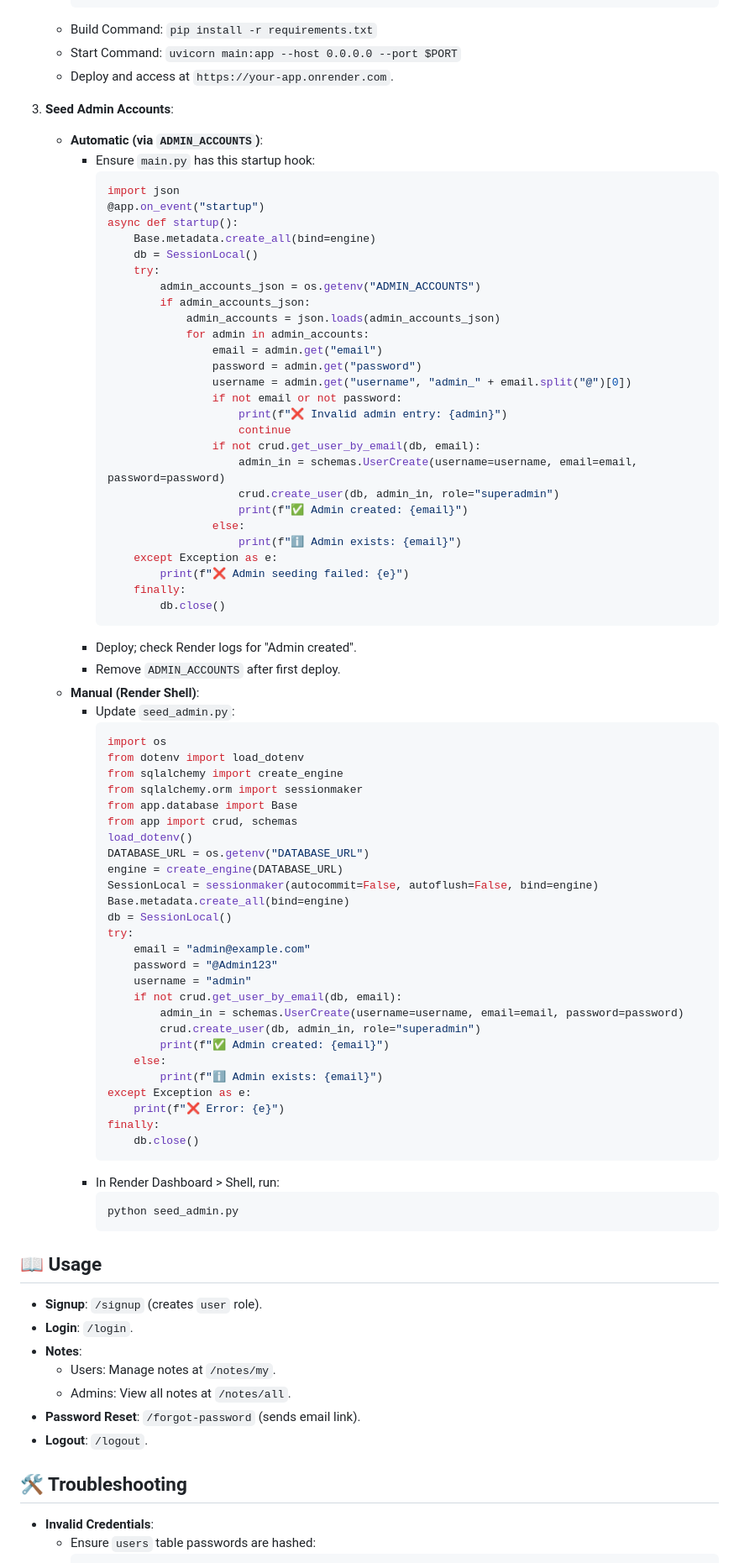
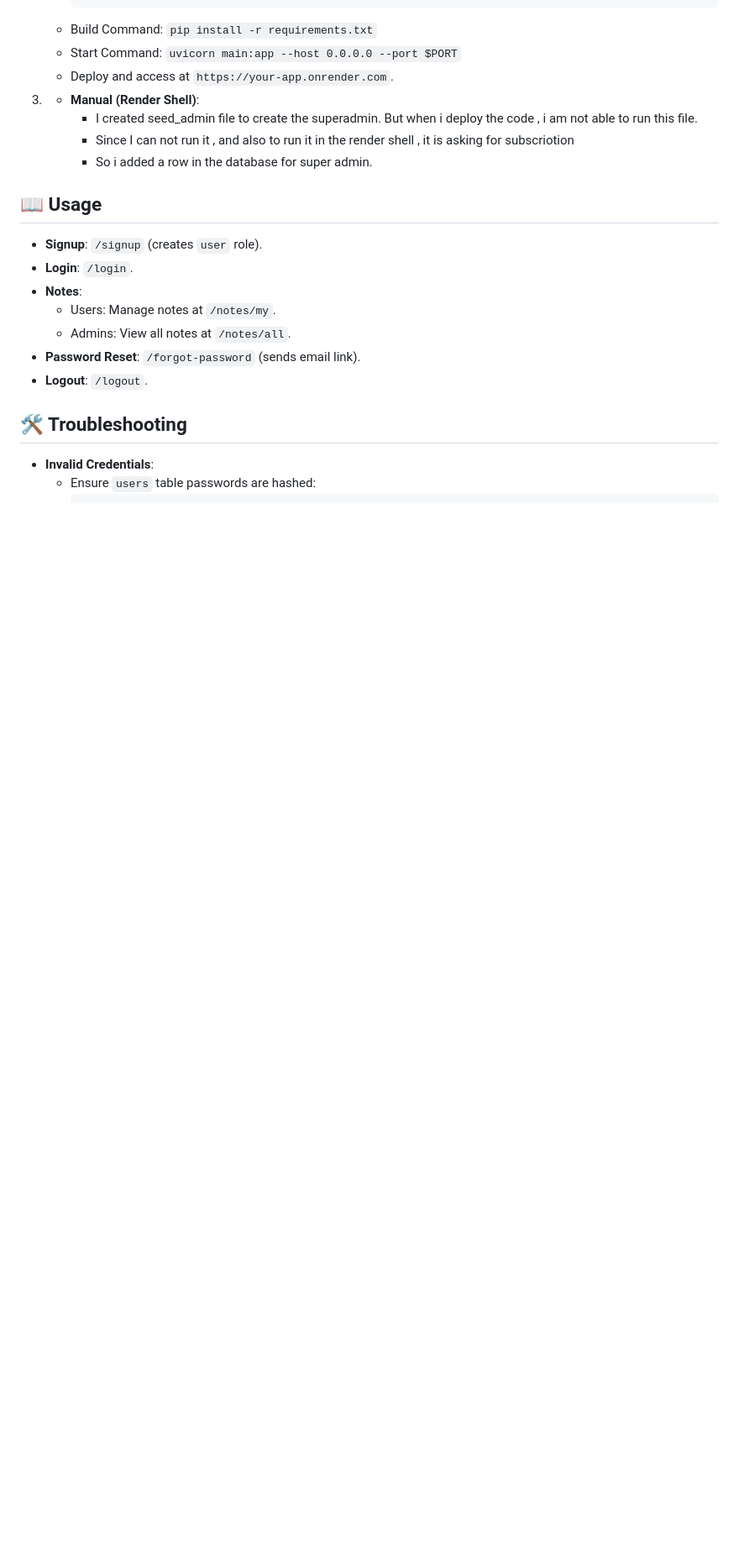
Before and after one commit to shivacmd/note_app, a Markdown page: README.markdown, the part around the change. Shown: that part at 84% size. Drawn GitHub-style; blank space fills up the shorter version.

````diff
--- a/README.markdown
+++ b/README.markdown
@@ -109,73 +109,11 @@ A modern, secure web application for creating and managing notes, built with Fas
    - Start Command: `uvicorn main:app --host 0.0.0.0 --port $PORT`
    - Deploy and access at `https://your-app.onrender.com`.
 
-3. **Seed Admin Accounts**:
-   - **Automatic (via `ADMIN_ACCOUNTS`)**:
-     - Ensure `main.py` has this startup hook:
-       ```python
-       import json
-       @app.on_event("startup")
-       async def startup():
-           Base.metadata.create_all(bind=engine)
-           db = SessionLocal()
-           try:
-               admin_accounts_json = os.getenv("ADMIN_ACCOUNTS")
-               if admin_accounts_json:
-                   admin_accounts = json.loads(admin_accounts_json)
-                   for admin in admin_accounts:
-                       email = admin.get("email")
-                       password = admin.get("password")
-                       username = admin.get("username", "admin_" + email.split("@")[0])
-                       if not email or not password:
-                           print(f"❌ Invalid admin entry: {admin}")
-                           continue
-                       if not crud.get_user_by_email(db, email):
-                           admin_in = schemas.UserCreate(username=username, email=email, password=password)
-                           crud.create_user(db, admin_in, role="superadmin")
-                           print(f"✅ Admin created: {email}")
-                       else:
-                           print(f"ℹ️ Admin exists: {email}")
-           except Exception as e:
-               print(f"❌ Admin seeding failed: {e}")
-           finally:
-               db.close()
-       ```
-     - Deploy; check Render logs for "Admin created".
-     - Remove `ADMIN_ACCOUNTS` after first deploy.
+3.
    - **Manual (Render Shell)**:
-     - Update `seed_admin.py`:
-       ```python
-       import os
-       from dotenv import load_dotenv
-       from sqlalchemy import create_engine
-       from sqlalchemy.orm import sessionmaker
-       from app.database import Base
-       from app import crud, schemas
-       load_dotenv()
-       DATABASE_URL = os.getenv("DATABASE_URL")
-       engine = create_engine(DATABASE_URL)
-       SessionLocal = sessionmaker(autocommit=False, autoflush=False, bind=engine)
-       Base.metadata.create_all(bind=engine)
-       db = SessionLocal()
-       try:
-           email = "admin@example.com"
-           password = "@Admin123"
-           username = "admin"
-           if not crud.get_user_by_email(db, email):
-               admin_in = schemas.UserCreate(username=username, email=email, password=password)
-               crud.create_user(db, admin_in, role="superadmin")
-               print(f"✅ Admin created: {email}")
-           else:
-               print(f"ℹ️ Admin exists: {email}")
-       except Exception as e:
-           print(f"❌ Error: {e}")
-       finally:
-           db.close()
-       ```
-     - In Render Dashboard > Shell, run:
-       ```bash
-       python seed_admin.py
-       ```
+     - I created seed_admin file to create the superadmin. But when i deploy the code , i am not able to run this file.
+     - Since I can not run it , and also to run it in the render shell , it is asking for subscriotion
+     - So i added a row in the database for super admin.
 
 ## 📖 Usage
 - **Signup**: `/signup` (creates `user` role).
````
